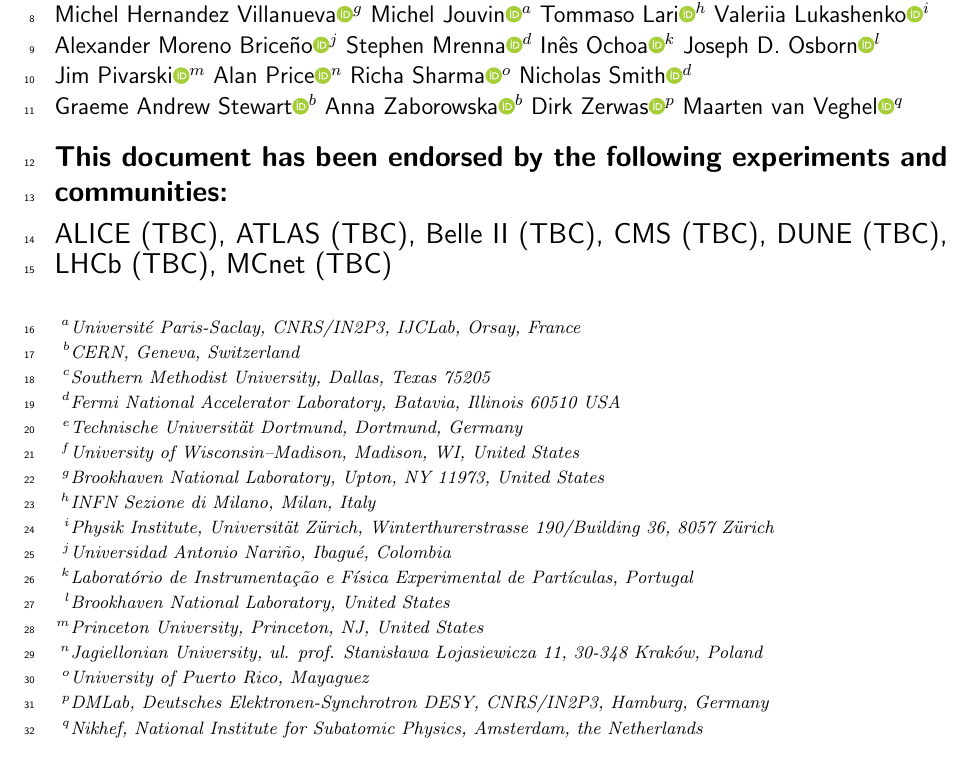
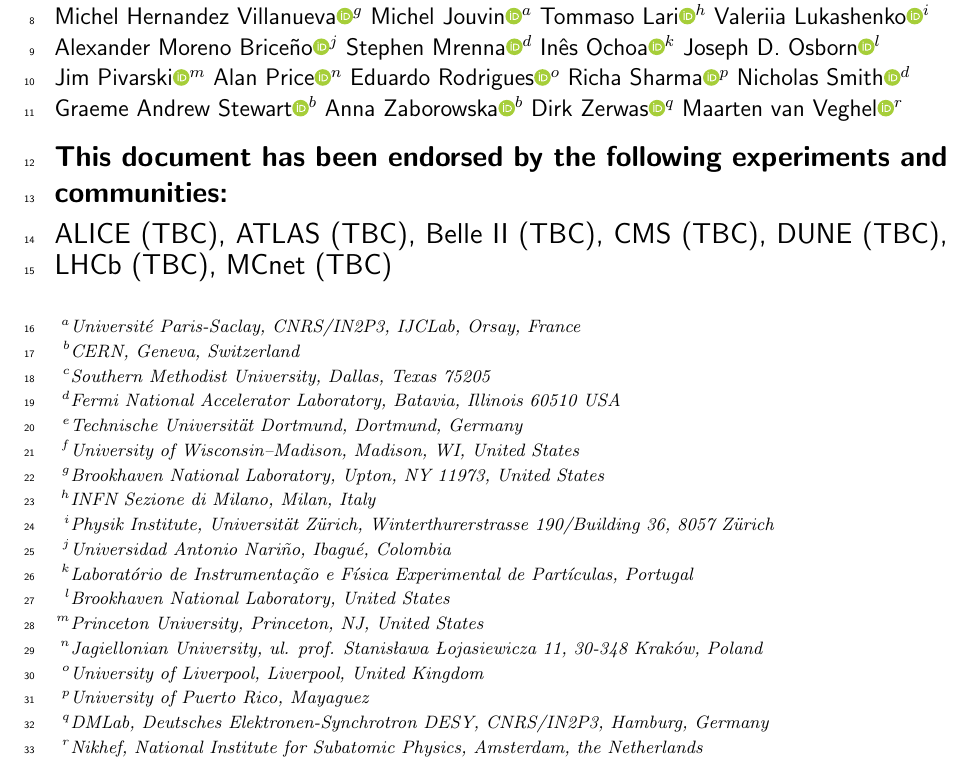
Before and after one commit to HSF/EPPSU-2025-Paper, a LaTeX document (hep-eppsu-software.tex, which reads hep-eppsu-software-authors.tex): part of page 1 of 19, cut so that both start at the same text. Compiled offline with pdfLaTeX.

Commit message:
One more editor added

```diff
--- a/hep-eppsu-software-authors.tex
+++ b/hep-eppsu-software-authors.tex
@@ -15,12 +15,13 @@
 \author[l]{Joseph~D.~Osborn\orcidlink{0000-0003-0697-7704}}
 \author[m]{Jim~Pivarski\orcidlink{0000-0002-6649-343X}}
 \author[n]{Alan~Price\orcidlink{0000-0002-0372-1060}}
-\author[o]{Richa~Sharma\orcidlink{0000-0002-4656-4683}}
+\author[o]{Eduardo~Rodrigues\orcidlink{0000-0003-2846-7625}}
+\author[p]{Richa~Sharma\orcidlink{0000-0002-4656-4683}}
 \author[d]{Nicholas~Smith\orcidlink{0000-0002-0324-3054}}
 \author[b]{Graeme~Andrew~Stewart\orcidlink{0000-0003-0182-7088}}
 \author[b]{Anna~Zaborowska\orcidlink{0000-0001-6210-1921}}
-\author[p]{Dirk~Zerwas\orcidlink{0000-0002-4198-3029}}
-\author[q]{Maarten~van~Veghel\orcidlink{0000-0001-6178-6623}}
+\author[q]{Dirk~Zerwas\orcidlink{0000-0002-4198-3029}}
+\author[r]{Maarten~van~Veghel\orcidlink{0000-0001-6178-6623}}
 
 \affiliation[a]{Université Paris-Saclay, CNRS/IN2P3, IJCLab, Orsay, France}
 \affiliation[b]{CERN, Geneva, Switzerland}
@@ -36,6 +37,7 @@
 \affiliation[l]{Brookhaven National Laboratory, United States}
 \affiliation[m]{Princeton University, Princeton, NJ, United States}
 \affiliation[n]{Jagiellonian University, ul. prof. Stanisława Łojasiewicza 11, 30-348 Kraków, Poland}
-\affiliation[o]{University of Puerto Rico, Mayaguez}
-\affiliation[p]{DMLab, Deutsches Elektronen-Synchrotron DESY, CNRS/IN2P3, Hamburg, Germany}
-\affiliation[q]{Nikhef, National Institute for Subatomic Physics, Amsterdam, the Netherlands}
+\affiliation[o]{University of Liverpool, Liverpool, United Kingdom}
+\affiliation[p]{University of Puerto Rico, Mayaguez}
+\affiliation[q]{DMLab, Deutsches Elektronen-Synchrotron DESY, CNRS/IN2P3, Hamburg, Germany}
+\affiliation[r]{Nikhef, National Institute for Subatomic Physics, Amsterdam, the Netherlands}
```
